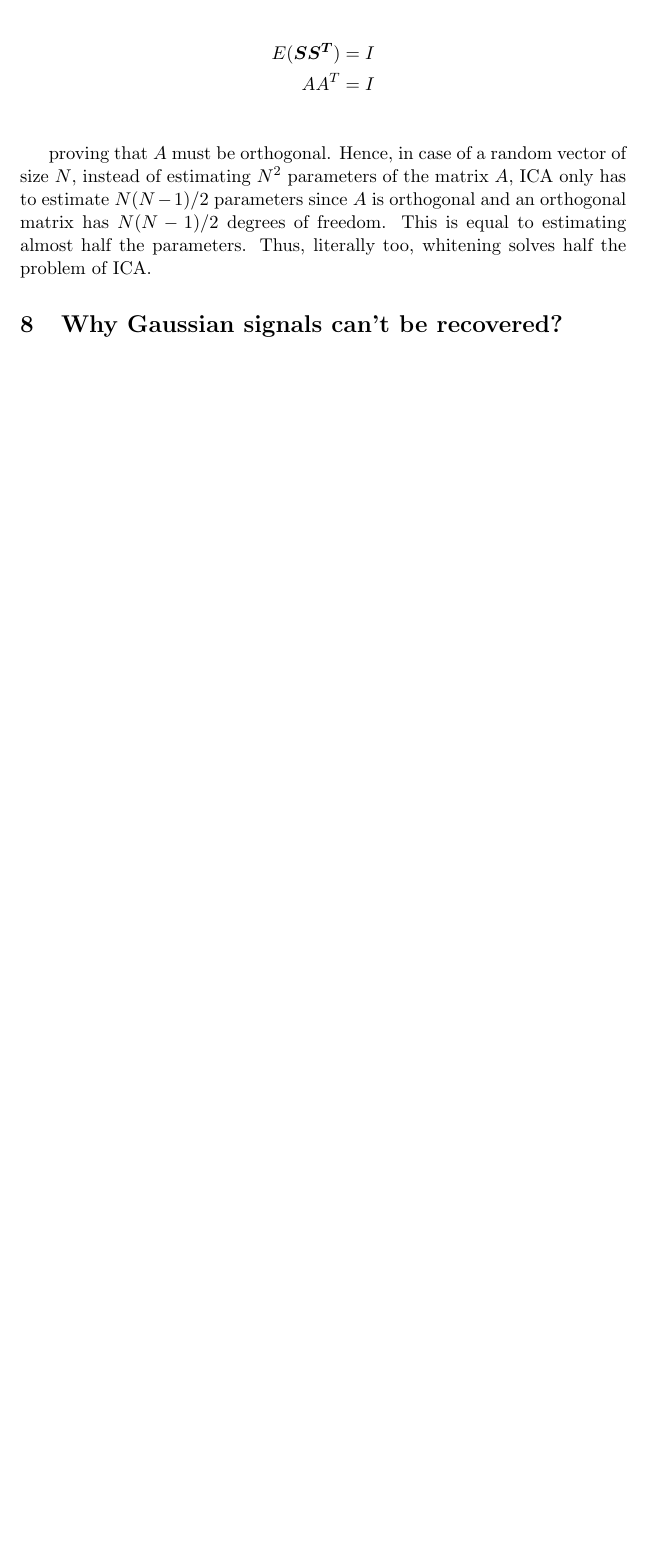
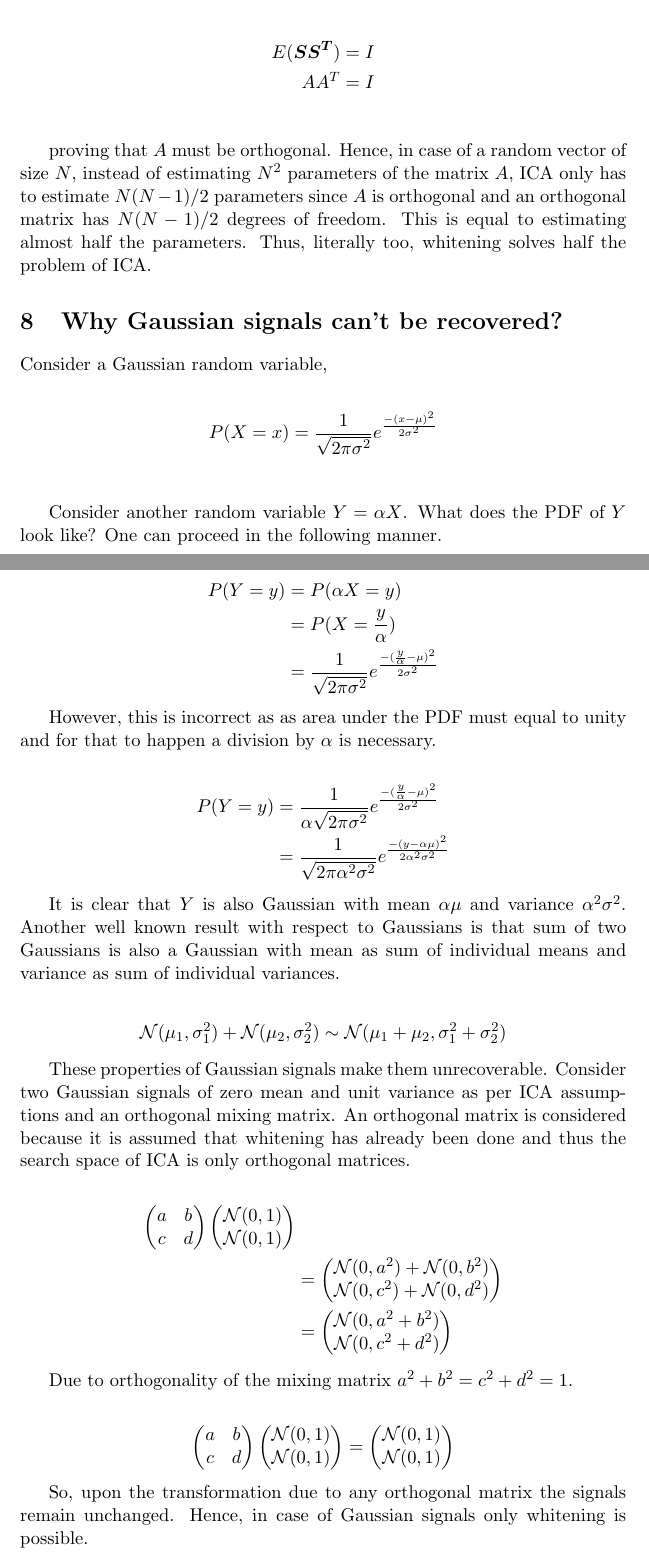
Before and after one commit to singaurav/machine-learning-notes, a LaTeX document (Independent Component Analysis/Independent Component Analysis.tex): part of page 10 of 10 before the commit and two parts of pages 10 and 11 of 12 after it, the two joined at a grey line, cut so that both start at the same text, the shorter picture padded with empty space. Compiled offline with pdfLaTeX.

Commit message:
Add another section.

```diff
--- a/Independent Component Analysis/Independent Component Analysis.tex
+++ b/Independent Component Analysis/Independent Component Analysis.tex
@@ -444,6 +444,73 @@ proving that $A$ must be orthogonal. Hence, in case of a random vector of size $
 
 \section{Why Gaussian signals can't be recovered?}
 
+Consider a Gaussian random variable,
+
+\begin{align*}
+	P(X=x) & = \frac{1}{\sqrt{2\pi\sigma^2}} e^{\frac{-(x-\mu)^2}{2\sigma^2}} \\
+\end{align*}
+
+Consider another random variable $Y=\alpha X$. What does the PDF of $Y$ look like? One can proceed in the following manner.
+
+\begin{align*}
+	P(Y=y) & = P(\alpha X=y)                                                                 \\
+	       & = P(X=\frac{y}{\alpha})                                                         \\
+	       & = \frac{1}{\sqrt{2\pi\sigma^2}} e^{\frac{-(\frac{y}{\alpha}-\mu)^2}{2\sigma^2}}
+\end{align*}
+
+However, this is incorrect as as area under the PDF must equal to unity and for that to happen a division by $\alpha$ is necessary.
+
+\begin{align*}
+	P(Y=y) & = \frac{1}{\alpha \sqrt{2\pi\sigma^2}} e^{\frac{-(\frac{y}{\alpha}-\mu)^2}{2\sigma^2}}       \\
+	       & = \frac{1}{\sqrt{2\pi \alpha^2 \sigma^2}} e^{\frac{-(y- \alpha \mu)^2}{2 \alpha^2 \sigma^2}}
+\end{align*}
+
+It is clear that $Y$ is also Gaussian with mean $\alpha \mu$ and variance $\alpha^2 \sigma^2$. Another well known result with respect to Gaussians is that sum of two Gaussians is also a Gaussian with mean as sum of individual means and variance as sum of individual variances.
+
+\begin{align*}
+	\mathcal{N}(\mu_1, \sigma_1^2) + \mathcal{N}(\mu_2, \sigma_2^2) \sim \mathcal{N}(\mu_1 + \mu_2, \sigma_1^2 + \sigma_2^2)
+\end{align*}
+
+These properties of Gaussian signals make them unrecoverable. Consider two Gaussian signals of zero mean and unit variance as per ICA assumptions and an orthogonal mixing matrix. An orthogonal matrix is considered because it is assumed that whitening has already been done and thus the search space of ICA is only orthogonal matrices.
+
+\begin{align*}
+	\begin{pmatrix}
+	a & b                 \\
+	c & d
+	\end{pmatrix}
+	\begin{pmatrix}
+	\mathcal{N}(0, 1) \\
+	\mathcal{N}(0, 1)
+	\end{pmatrix} \\
+	  & = \begin{pmatrix}
+	\mathcal{N}(0, a^2) + \mathcal{N}(0, b^2) \\
+	\mathcal{N}(0, c^2) + \mathcal{N}(0, d^2)
+	\end{pmatrix}  \\
+	  & = \begin{pmatrix}
+	\mathcal{N}(0, a^2+b^2)  \\
+	\mathcal{N}(0, c^2 + d^2)
+	\end{pmatrix}
+\end{align*}
+
+Due to orthogonality of the mixing matrix $a^2+b^2=c^2+d^2=1$.
+
+\begin{align*}
+	\begin{pmatrix}
+	a & b                 \\
+	c & d
+	\end{pmatrix}
+	\begin{pmatrix}
+	\mathcal{N}(0, 1) \\
+	\mathcal{N}(0, 1)
+	\end{pmatrix}
+	  & = \begin{pmatrix}
+	\mathcal{N}(0, 1) \\
+	\mathcal{N}(0, 1)
+	\end{pmatrix}
+\end{align*}
+
+So, upon the transformation due to any orthogonal matrix the signals remain unchanged. Hence, in case of Gaussian signals only whitening is possible.
+
 \section{Algorithm}
 
 \section{Comments}
```
Also changed, not shown: Independent Component Analysis/Independent Component Analysis.pdf.
